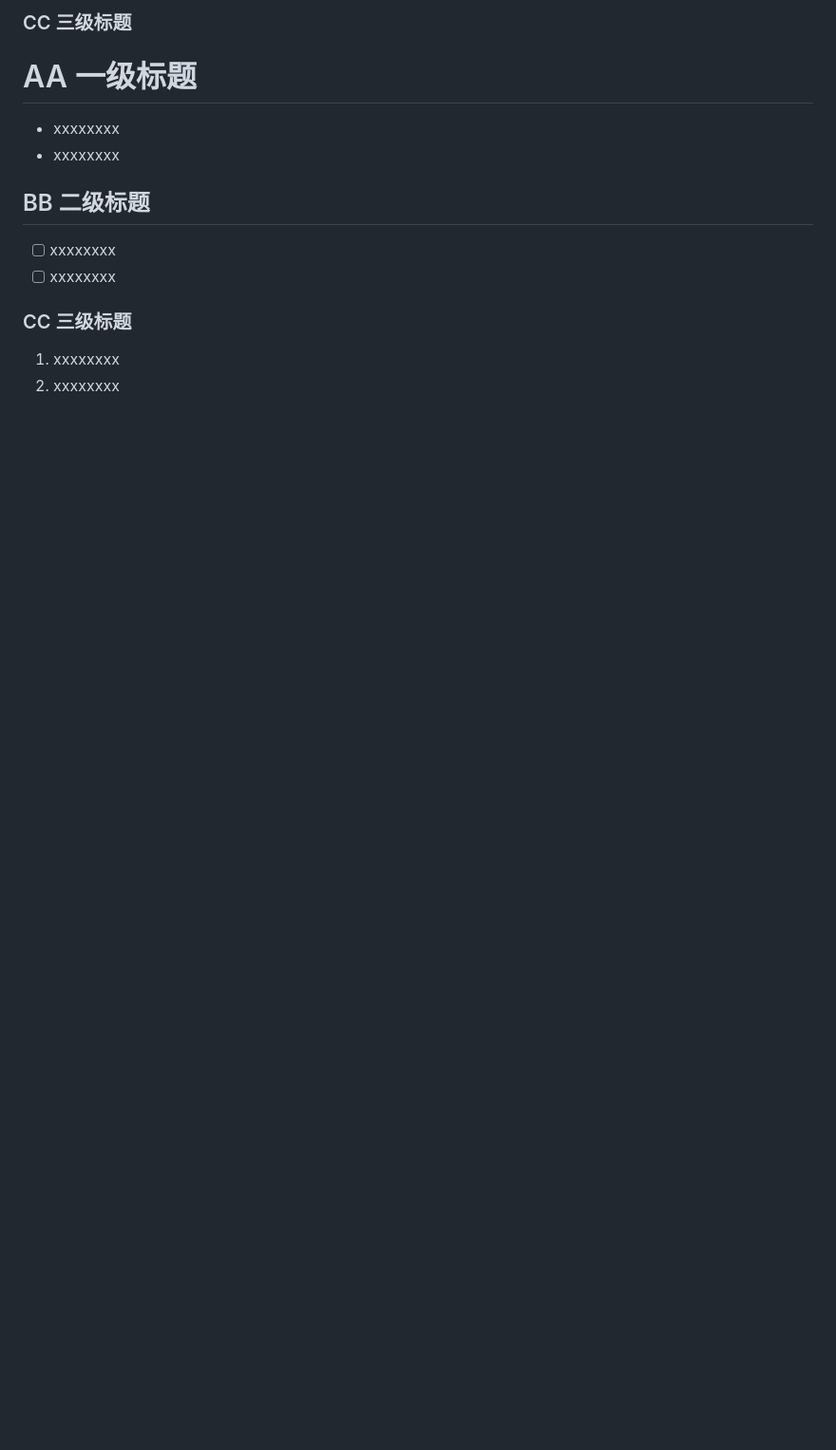
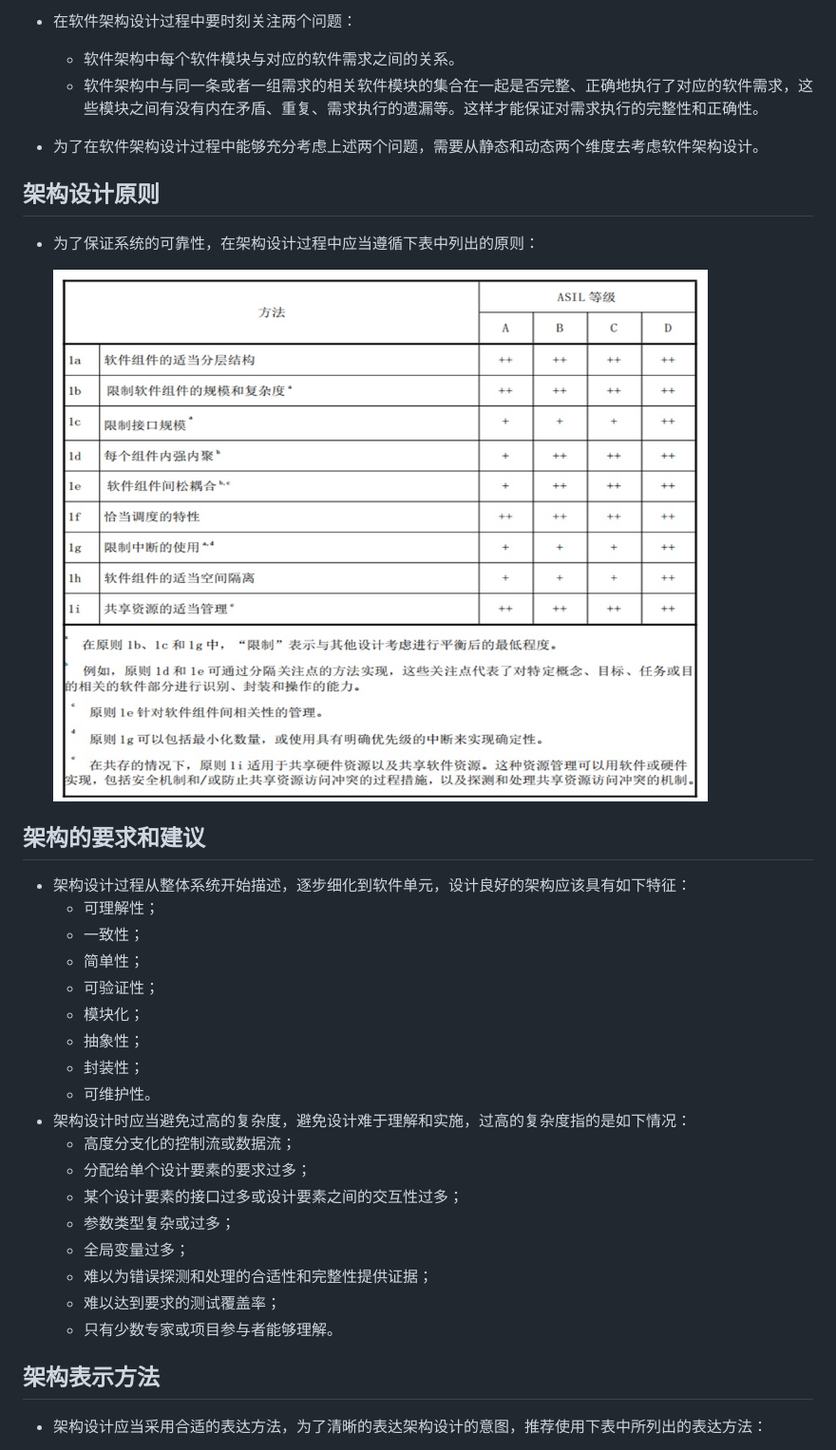
Before and after one commit to createshare/KMset__Project-Management, a Markdown page: L05-01_Software Architecture 软件架构/Software Architecture 软件架构.md, the part around the change printed below. Shown: that part at 95% size. GitHub-like rendering; pictures changed too: L05-01_Software Architecture 软件架构/figures/架构设计原则.jpg (added); blank space fills up the shorter version.

```diff
--- a/L05-01_Software Architecture 软件架构/Software Architecture 软件架构.md
+++ b/L05-01_Software Architecture 软件架构/Software Architecture 软件架构.md
@@ -14,20 +34,38 @@
 
-### CC 三级标题
+- 在软件架构设计过程中要时刻关注两个问题：
+  - 软件架构中每个软件模块与对应的软件需求之间的关系。
+  - 软件架构中与同一条或者一组需求的相关软件模块的集合在一起是否完整、正确地执行了对应的软件需求，这些模块之间有没有内在矛盾、重复、需求执行的遗漏等。这样才能保证对需求执行的完整性和正确性。
 
+- 为了在软件架构设计过程中能够充分考虑上述两个问题，需要从静态和动态两个维度去考虑软件架构设计。
 
+## 架构设计原则
 
-# AA 一级标题
+- 为了保证系统的可靠性，在架构设计过程中应当遵循下表中列出的原则：
 
-- xxxxxxxx
-- xxxxxxxx
+  ![架构设计原则](figures/架构设计原则.jpg)
 
-## BB 二级标题
+## 架构的要求和建议
 
-- [ ] xxxxxxxx
-- [ ] xxxxxxxx
+- 架构设计过程从整体系统开始描述，逐步细化到软件单元，设计良好的架构应该具有如下特征：
+  - 可理解性；
+  - 一致性；
+  - 简单性；
+  - 可验证性；
+  - 模块化；
+  - 抽象性；
+  - 封装性；
+  - 可维护性。
+- 架构设计时应当避免过高的复杂度，避免设计难于理解和实施，过高的复杂度指的是如下情况：
+  - 高度分支化的控制流或数据流；
+  - 分配给单个设计要素的要求过多；
+  - 某个设计要素的接口过多或设计要素之间的交互性过多；
+  - 参数类型复杂或过多；
+  - 全局变量过多；
+  - 难以为错误探测和处理的合适性和完整性提供证据；
+  - 难以达到要求的测试覆盖率；
+  - 只有少数专家或项目参与者能够理解。
 
-### CC 三级标题
+## 架构表示方法
 
-1. xxxxxxxx
-2. xxxxxxxx
+- 架构设计应当采用合适的表达方法，为了清晰的表达架构设计的意图，推荐使用下表中所列出的表达方法：
 
```
Also changed, not shown: other parts of L05-01_Software Architecture 软件架构/Software Architecture 软件架构.md (+33 -17 lines), L05-01_Software Architecture 软件架构/figures/架构表示方法.jpg (added), L05-01_Software Architecture 软件架构/figures/模块（子系统）编号规则.png (added), L05-01_Software Architecture 软件架构/figures/软件架构设计子流程.jpg (added), L05-01_Software Architecture 软件架构/figures/软件设计流程.jpg (added).
